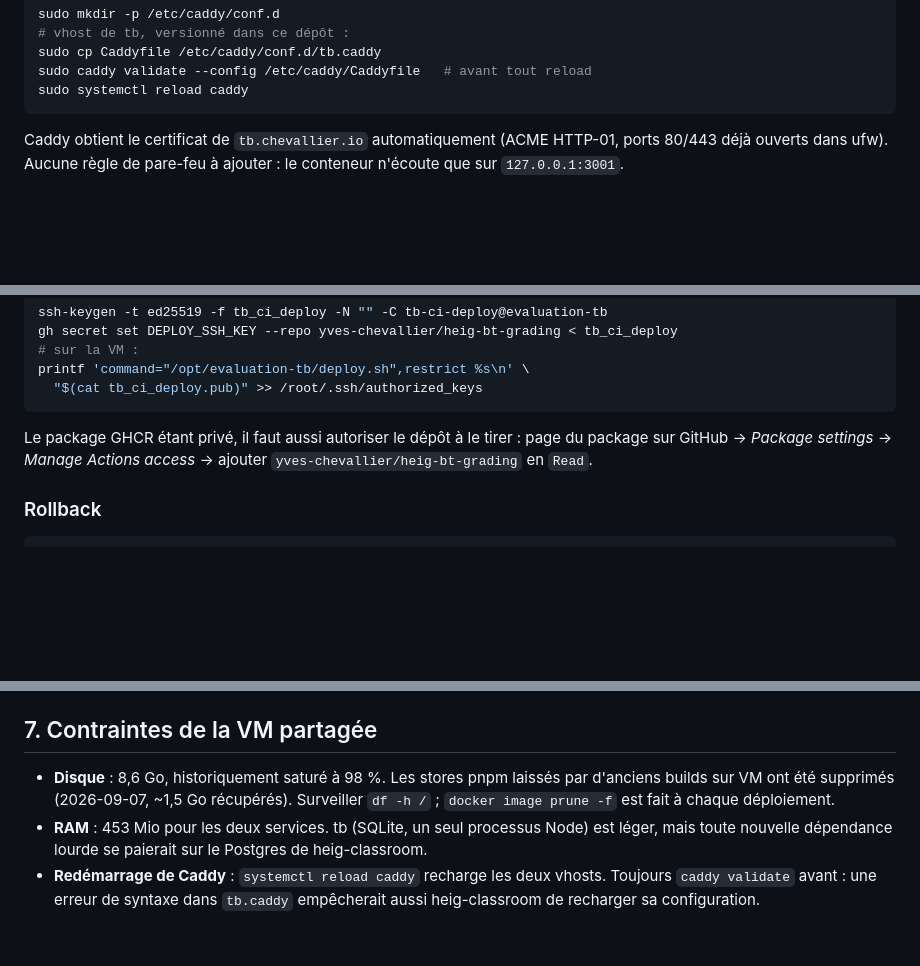
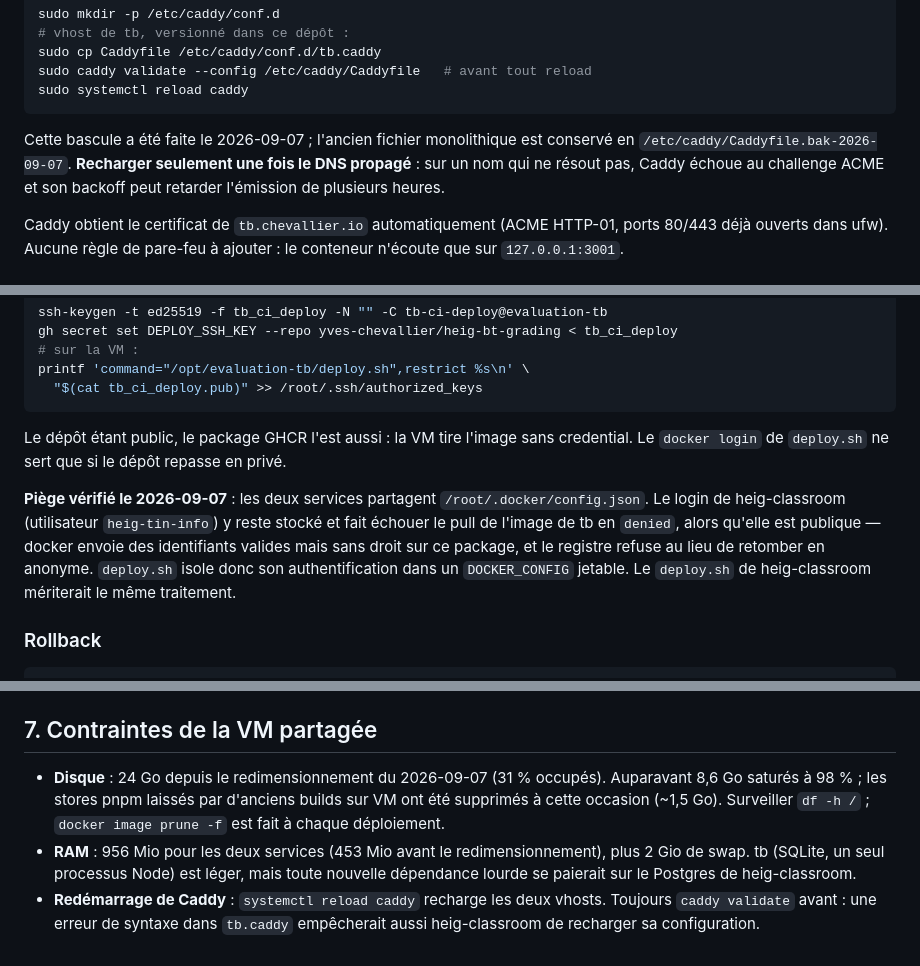
Before and after one commit to yves-chevallier/heig-bt-grading, a Markdown page: deploy.md, 3 parts joined by grey strips. Rendered like a GitHub page; blank space fills up the shorter version.

Commit message:
deploy.md: consigner l'état réel de la VM après redimensionnement
Le commit précédent annonçait ces mises à jour mais elles n'ont pas été
appliquées : Prettier avait normalisé l'emphase Markdown du fichier, et la
substitution automatique ne correspondait plus.

- package GHCR public, et le piège du /root/.docker/config.json partagé
  entre les deux services ;
- 24 Go de disque et 956 Mio de RAM depuis le redimensionnement ;
- bascule de Caddy vers conf.d, avec l'avertissement de ne recharger
  qu'une fois le DNS propagé (le backoff ACME coûte cher sinon).

Co-Authored-By: Claude Opus 5 (1M context) <noreply@anthropic.com>

````diff
--- a/deploy.md
+++ b/deploy.md
@@ -43,6 +43,11 @@ sudo cp Caddyfile /etc/caddy/conf.d/tb.caddy
 sudo caddy validate --config /etc/caddy/Caddyfile   # avant tout reload
 sudo systemctl reload caddy
 ```
+
+Cette bascule a été faite le 2026-09-07 ; l'ancien fichier monolithique est
+conservé en `/etc/caddy/Caddyfile.bak-2026-09-07`. **Recharger seulement une
+fois le DNS propagé** : sur un nom qui ne résout pas, Caddy échoue au challenge
+ACME et son backoff peut retarder l'émission de plusieurs heures.
 
 Caddy obtient le certificat de `tb.chevallier.io` automatiquement (ACME
 HTTP-01, ports 80/443 déjà ouverts dans ufw). Aucune règle de pare-feu à
@@ -99,9 +104,17 @@ printf 'command="/opt/evaluation-tb/deploy.sh",restrict %s\n' \
   "$(cat tb_ci_deploy.pub)" >> /root/.ssh/authorized_keys
 ```
 
-Le package GHCR étant privé, il faut aussi autoriser le dépôt à le tirer :
-page du package sur GitHub → _Package settings_ → _Manage Actions access_ →
-ajouter `yves-chevallier/heig-bt-grading` en `Read`.
+Le dépôt étant public, le package GHCR l'est aussi : la VM tire l'image sans
+credential. Le `docker login` de `deploy.sh` ne sert que si le dépôt repasse en
+privé.
+
+**Piège vérifié le 2026-09-07** : les deux services partagent
+`/root/.docker/config.json`. Le login de heig-classroom (utilisateur
+`heig-tin-info`) y reste stocké et fait échouer le pull de l'image de tb en
+`denied`, alors qu'elle est publique — docker envoie des identifiants valides
+mais sans droit sur ce package, et le registre refuse au lieu de retomber en
+anonyme. `deploy.sh` isole donc son authentification dans un `DOCKER_CONFIG`
+jetable. Le `deploy.sh` de heig-classroom mériterait le même traitement.
 
 ### Rollback
 
@@ -129,13 +142,13 @@ le dump (et supprimer les `-wal` / `-shm` résiduels), redémarrer.
 
 ## 7. Contraintes de la VM partagée
 
-- **Disque** : 8,6 Go, historiquement saturé à 98 %. Les stores pnpm laissés
-  par d'anciens builds sur VM ont été supprimés (2026-09-07, ~1,5 Go
-  récupérés). Surveiller `df -h /` ; `docker image prune -f` est fait à chaque
-  déploiement.
-- **RAM** : 453 Mio pour les deux services. tb (SQLite, un seul processus Node)
-  est léger, mais toute nouvelle dépendance lourde se paierait sur le Postgres
-  de heig-classroom.
+- **Disque** : 24 Go depuis le redimensionnement du 2026-09-07 (31 % occupés).
+  Auparavant 8,6 Go saturés à 98 % ; les stores pnpm laissés par d'anciens
+  builds sur VM ont été supprimés à cette occasion (~1,5 Go). Surveiller
+  `df -h /` ; `docker image prune -f` est fait à chaque déploiement.
+- **RAM** : 956 Mio pour les deux services (453 Mio avant le redimensionnement),
+  plus 2 Gio de swap. tb (SQLite, un seul processus Node) est léger, mais toute
+  nouvelle dépendance lourde se paierait sur le Postgres de heig-classroom.
 - **Redémarrage de Caddy** : `systemctl reload caddy` recharge les deux vhosts.
   Toujours `caddy validate` avant : une erreur de syntaxe dans `tb.caddy`
   empêcherait aussi heig-classroom de recharger sa configuration.
````
